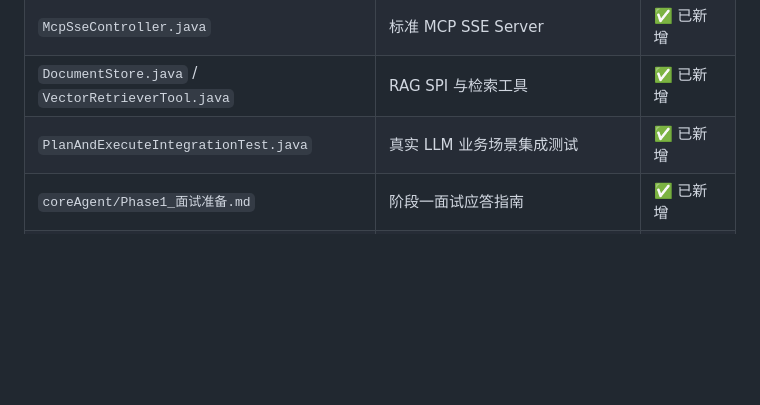
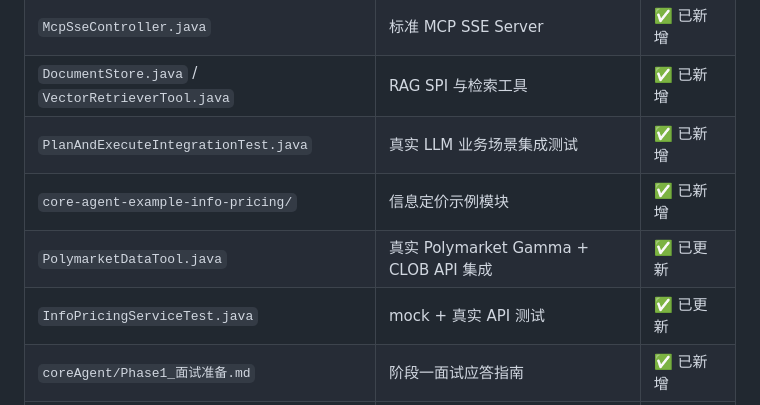
Before and after one commit to cccvip/rag, a Markdown page: .context_memory.md, the part around one of its changes. Rendered like a GitHub page; blank space fills up the shorter version.

```diff
--- a/.context_memory.md
+++ b/.context_memory.md
@@ -182,6 +225,9 @@ log.info("[GRAPH] step={}, node={}, status={}", steps, currentNodeName, state.ge
 | `McpSseController.java` | 标准 MCP SSE Server | ✅ 已新增 |
 | `DocumentStore.java` / `VectorRetrieverTool.java` | RAG SPI 与检索工具 | ✅ 已新增 |
 | `PlanAndExecuteIntegrationTest.java` | 真实 LLM 业务场景集成测试 | ✅ 已新增 |
+| `core-agent-example-info-pricing/` | 信息定价示例模块 | ✅ 已新增 |
+| `PolymarketDataTool.java` | 真实 Polymarket Gamma + CLOB API 集成 | ✅ 已更新 |
+| `InfoPricingServiceTest.java` | mock + 真实 API 测试 | ✅ 已更新 |
 | `coreAgent/Phase1_面试准备.md` | 阶段一面试应答指南 | ✅ 已新增 |
 | `coreAgent/Phase2_面试准备.md` | 阶段二面试应答指南 | ✅ 已新增 |
 | `core-agent/plan.md` | 项目演进计划 | ✅ 已新增 |
```
Also changed, not shown: other parts of .context_memory.md (+51 -4 lines).
